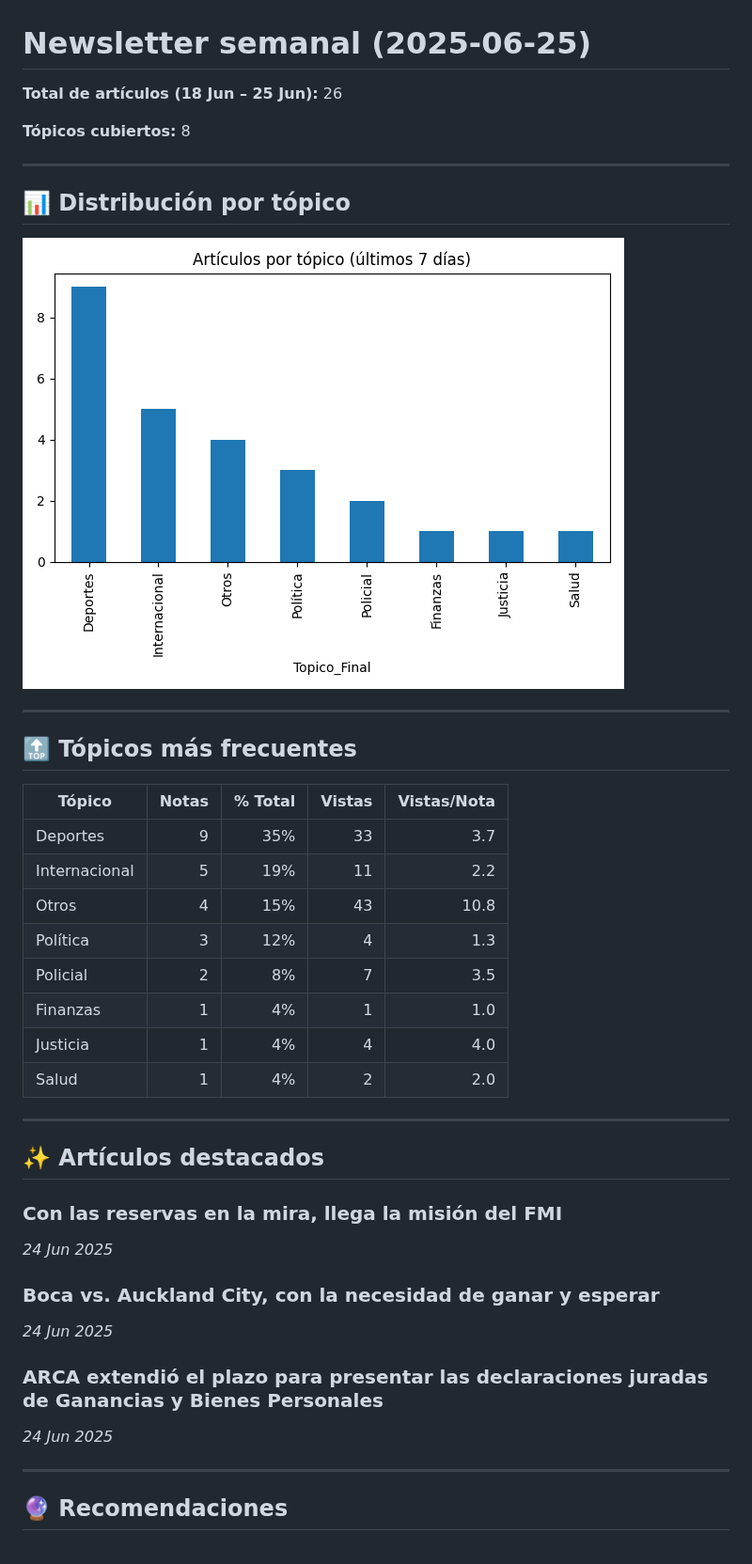
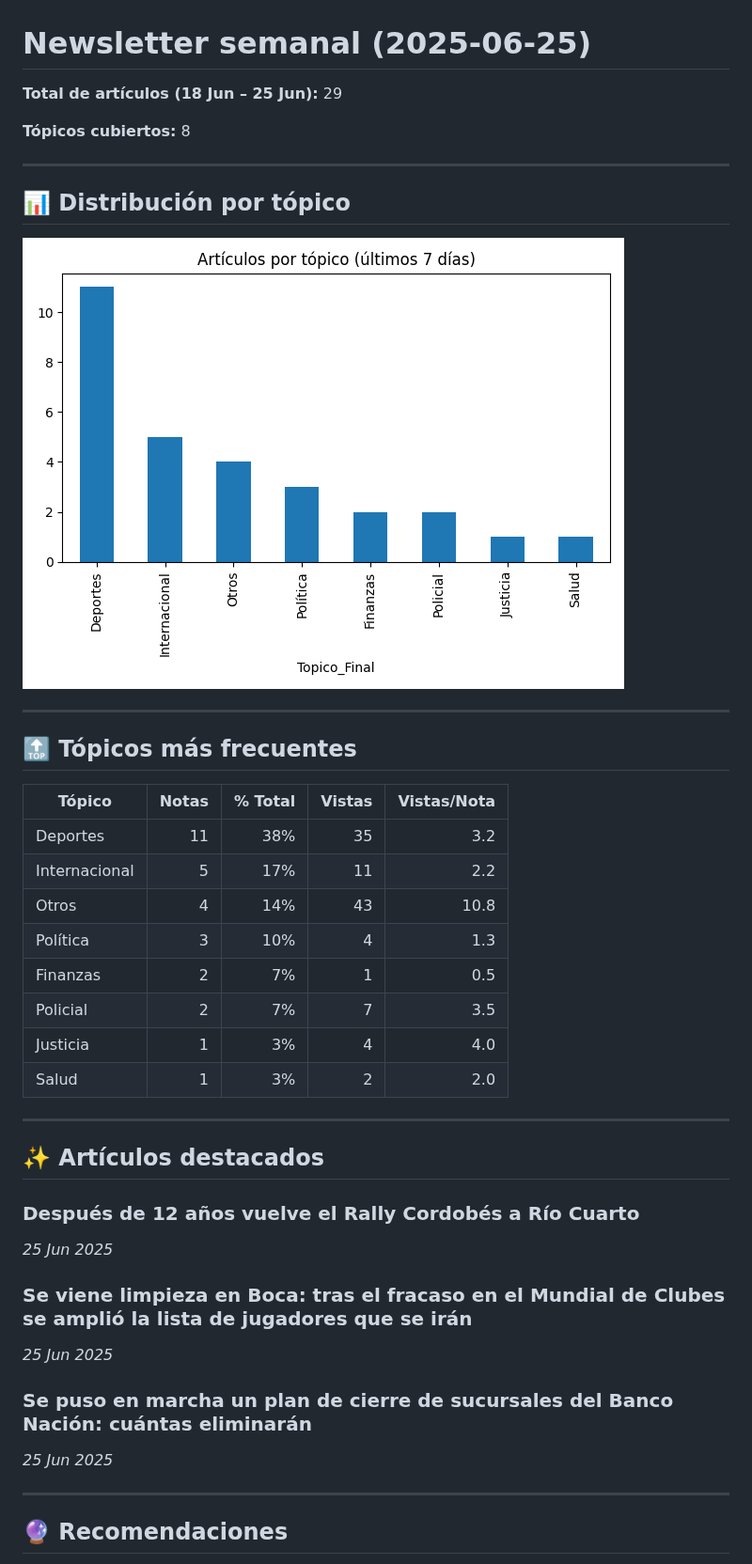
Before and after one commit to abcxx0/extractor, a Markdown page: salida/2025-06-25-newsletter.md, the part around the change. Shown at 94% size. Drawn GitHub-style; pictures changed too: salida/bar_topics.png.

Commit message:
📰 Newsletter 2025-06-25

```diff
--- a/salida/2025-06-25-newsletter.md
+++ b/salida/2025-06-25-newsletter.md
@@ -1,6 +1,6 @@
 # Newsletter semanal (2025-06-25)
 
-**Total de artículos (18 Jun – 25 Jun):** 26
+**Total de artículos (18 Jun – 25 Jun):** 29
 
 **Tópicos cubiertos:** 8
 
@@ -17,27 +17,27 @@
 
 | Tópico | Notas | % Total | Vistas | Vistas/Nota |
 |---|---:|---:|---:|---:|
-| Deportes | 9 | 35% | 33 | 3.7 |
-| Internacional | 5 | 19% | 11 | 2.2 |
-| Otros | 4 | 15% | 43 | 10.8 |
-| Política | 3 | 12% | 4 | 1.3 |
-| Policial | 2 | 8% | 7 | 3.5 |
-| Finanzas | 1 | 4% | 1 | 1.0 |
-| Justicia | 1 | 4% | 4 | 4.0 |
-| Salud | 1 | 4% | 2 | 2.0 |
+| Deportes | 11 | 38% | 35 | 3.2 |
+| Internacional | 5 | 17% | 11 | 2.2 |
+| Otros | 4 | 14% | 43 | 10.8 |
+| Política | 3 | 10% | 4 | 1.3 |
+| Finanzas | 2 | 7% | 1 | 0.5 |
+| Policial | 2 | 7% | 7 | 3.5 |
+| Justicia | 1 | 3% | 4 | 4.0 |
+| Salud | 1 | 3% | 2 | 2.0 |
 
 ---
 
 ## ✨ Artículos destacados
 
-### Con las reservas en la mira, llega la misión del FMI
-*24 Jun 2025*
+### Después de 12 años vuelve el Rally Cordobés a Río Cuarto
+*25 Jun 2025*
 
-### Boca vs. Auckland City, con la necesidad de ganar y esperar
-*24 Jun 2025*
+### Se viene limpieza en Boca: tras el fracaso en el Mundial de Clubes se amplió la lista de jugadores que se irán
+*25 Jun 2025*
 
-### ARCA extendió el plazo para presentar las declaraciones juradas de Ganancias y Bienes Personales
-*24 Jun 2025*
+### Se puso en marcha un plan de cierre de sucursales del Banco Nación: cuántas eliminarán
+*25 Jun 2025*
 
 
 ---
```
Also changed, not shown: 1 other file.
